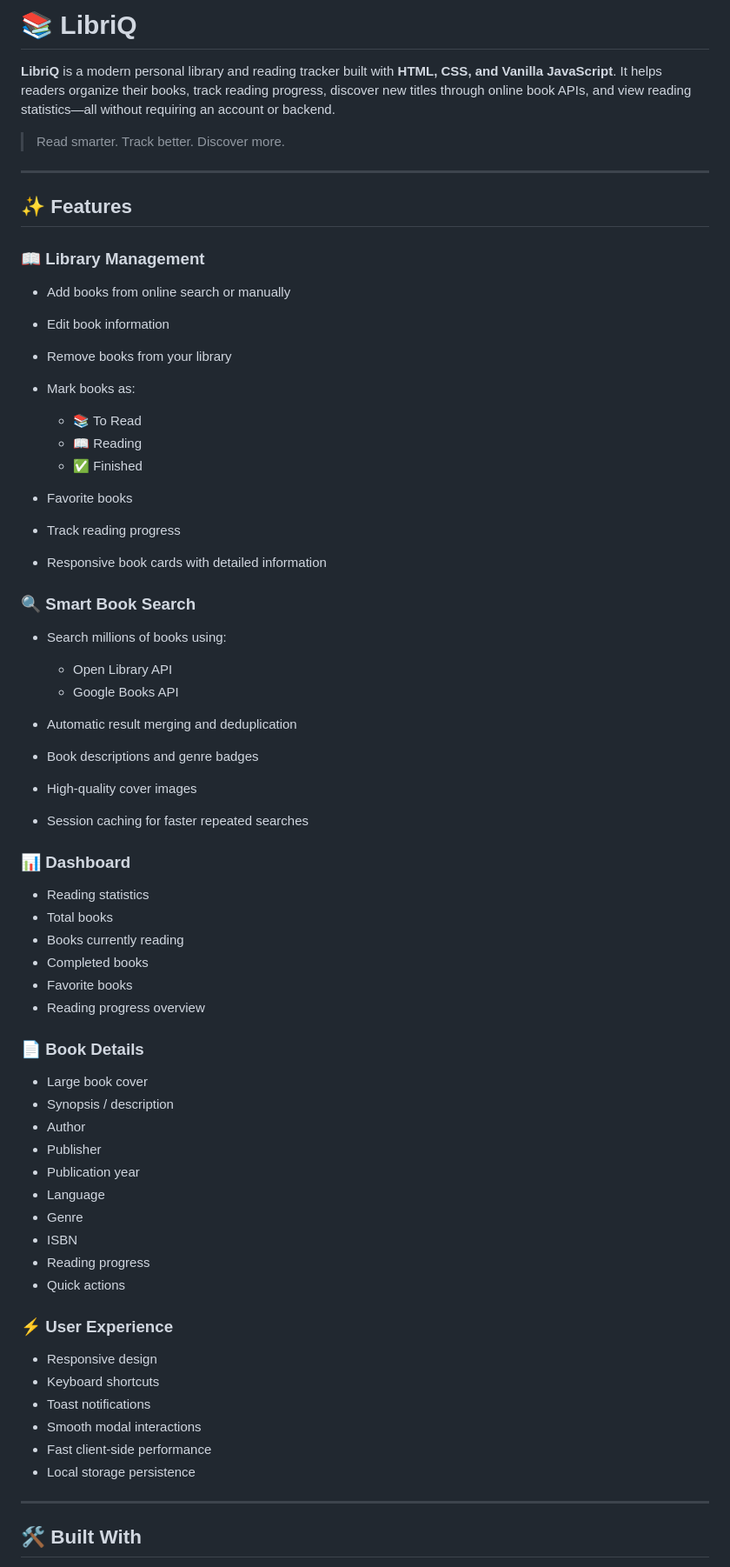
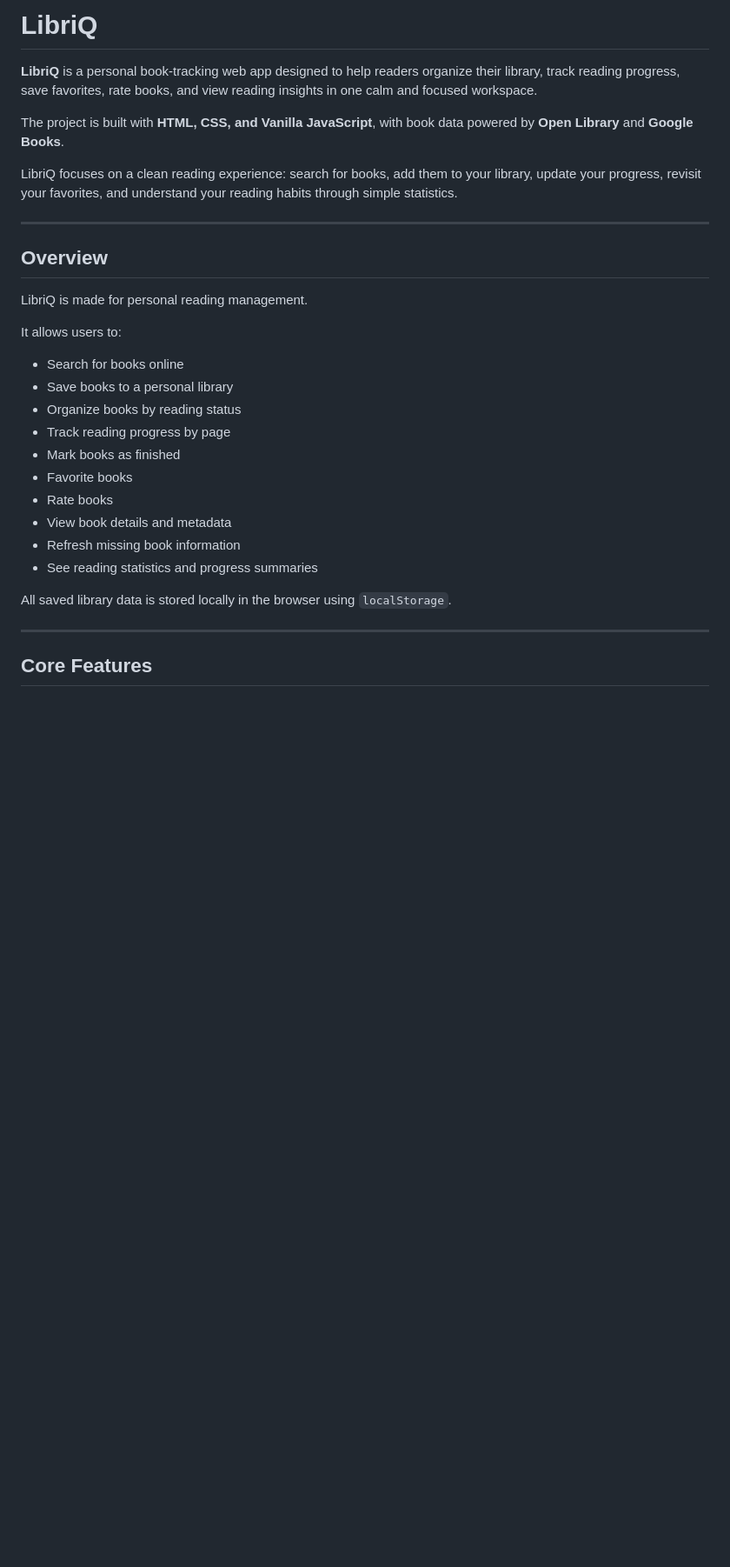
Before and after one commit to AK-Lmn/Libriq, a Markdown page: README.md, the part around one of its changes. Shown at 87% size. Drawn GitHub-style; blank space fills up the shorter version.

Commit message:
docs: update README for clarity and feature enhancements

```diff
--- a/README.md
+++ b/README.md
@@ -1,70 +1,33 @@
-# 📚 LibriQ
+# LibriQ
 
-**LibriQ** is a modern personal library and reading tracker built with **HTML, CSS, and Vanilla JavaScript**. It helps readers organize their books, track reading progress, discover new titles through online book APIs, and view reading statistics—all without requiring an account or backend.
+**LibriQ** is a personal book-tracking web app designed to help readers organize their library, track reading progress, save favorites, rate books, and view reading insights in one calm and focused workspace.
 
-> Read smarter. Track better. Discover more.
+The project is built with **HTML, CSS, and Vanilla JavaScript**, with book data powered by **Open Library** and **Google Books**.
+
+LibriQ focuses on a clean reading experience: search for books, add them to your library, update your progress, revisit your favorites, and understand your reading habits through simple statistics.
 
 ---
 
-## ✨ Features
+## Overview
 
-### 📖 Library Management
+LibriQ is made for personal reading management.
 
-* Add books from online search or manually
-* Edit book information
-* Remove books from your library
-* Mark books as:
+It allows users to:
 
-  * 📚 To Read
-  * 📖 Reading
-  * ✅ Finished
+* Search for books online
+* Save books to a personal library
+* Organize books by reading status
+* Track reading progress by page
+* Mark books as finished
 * Favorite books
-* Track reading progress
-* Responsive book cards with detailed information
+* Rate books
+* View book details and metadata
+* Refresh missing book information
+* See reading statistics and progress summaries
 
-### 🔍 Smart Book Search
-
-* Search millions of books using:
-
-  * Open Library API
-  * Google Books API
-* Automatic result merging and deduplication
-* Book descriptions and genre badges
-* High-quality cover images
-* Session caching for faster repeated searches
-
-### 📊 Dashboard
-
-* Reading statistics
-* Total books
-* Books currently reading
-* Completed books
-* Favorite books
-* Reading progress overview
-
-### 📄 Book Details
-
-* Large book cover
-* Synopsis / description
-* Author
-* Publisher
-* Publication year
-* Language
-* Genre
-* ISBN
-* Reading progress
-* Quick actions
-
-### ⚡ User Experience
-
-* Responsive design
-* Keyboard shortcuts
-* Toast notifications
-* Smooth modal interactions
-* Fast client-side performance
-* Local storage persistence
+All saved library data is stored locally in the browser using `localStorage`.
 
 ---
 
-## 🛠️ Built With
+## Core Features
 
```
Also changed, not shown: other parts of README.md (+221 -107 lines).
